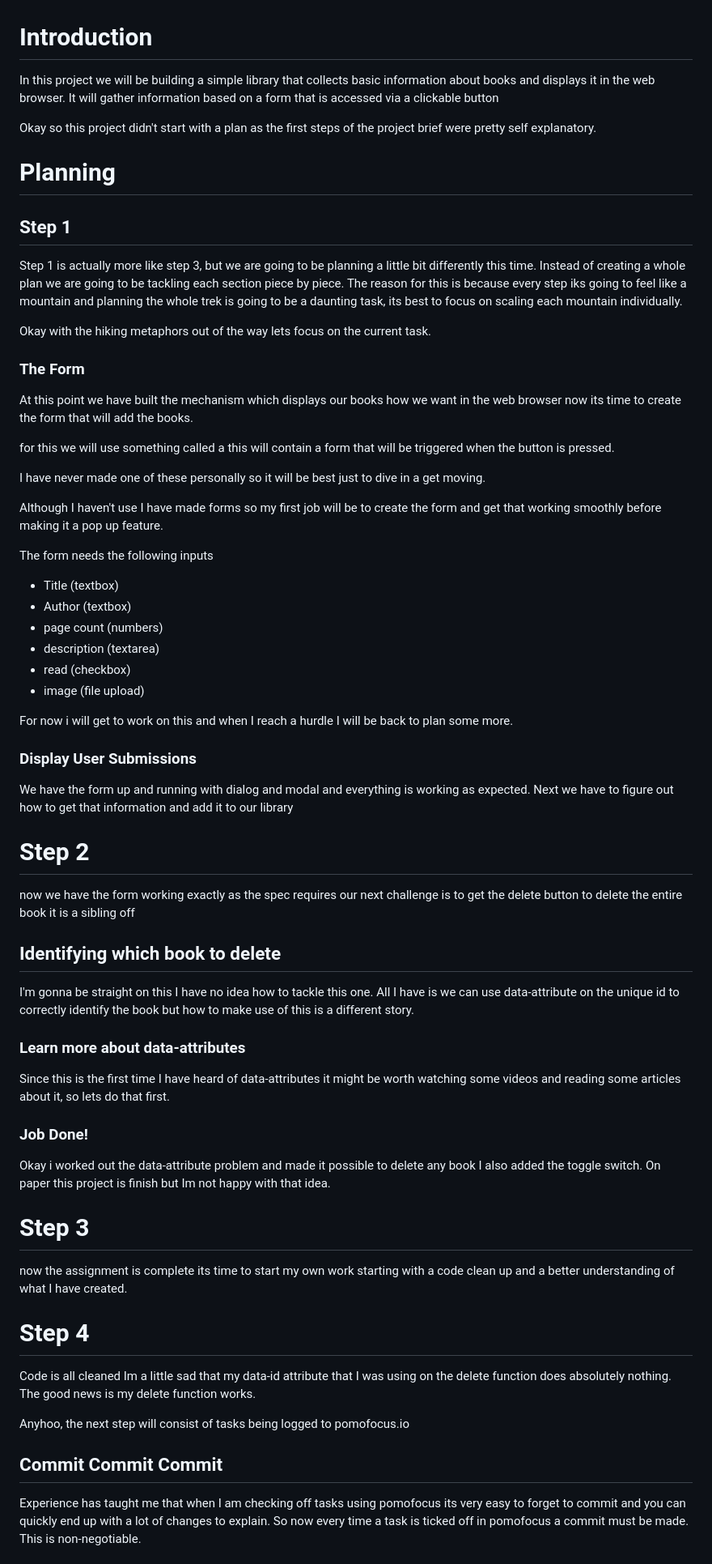
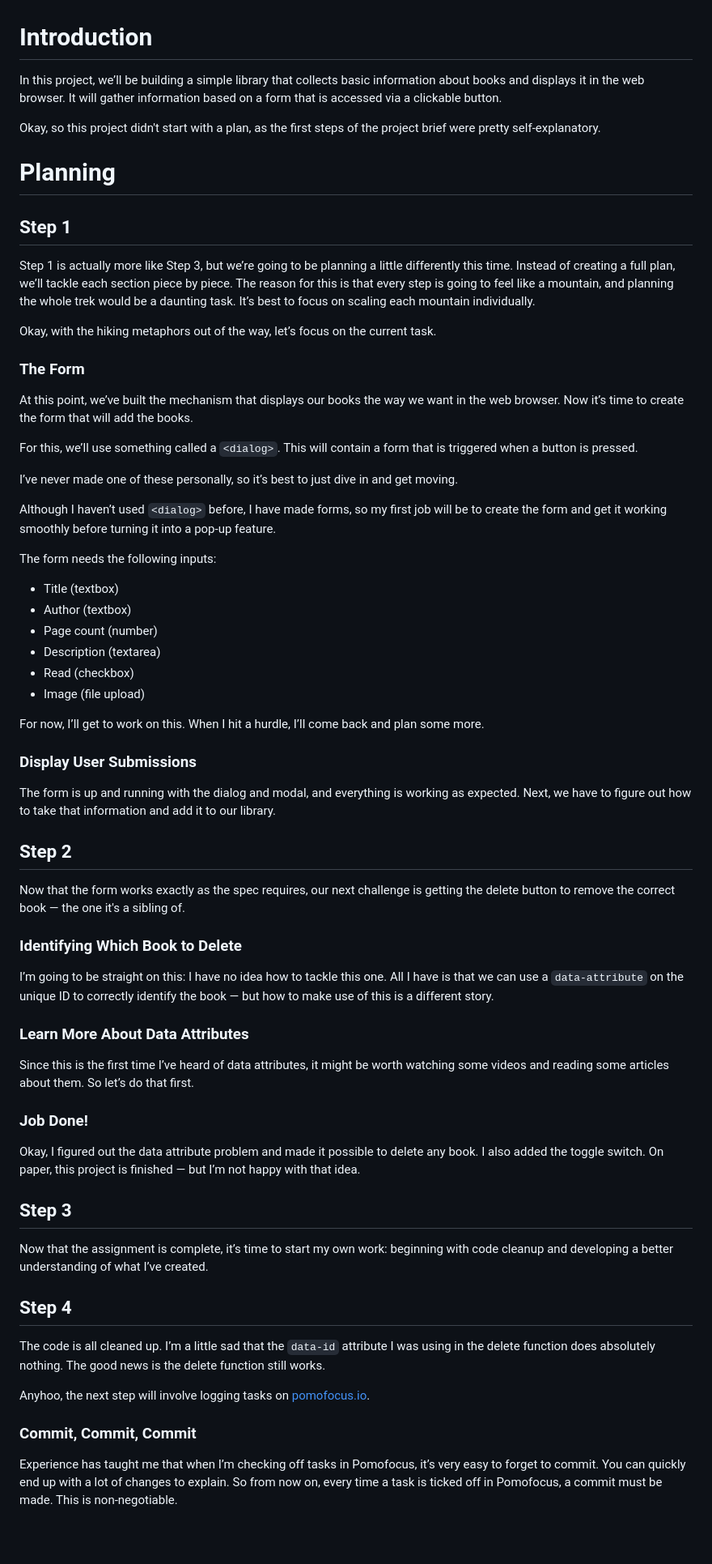
Before and after one commit to Grimshady1990/library, a Markdown page: assets/notes/PLAN.md, the part around the change printed below. Shown: that part at 81% size. Rendered like a GitHub page; blank space fills up the shorter version.

Commit message:
Clean up grammar and punctuation

```diff
--- a/assets/notes/PLAN.md
+++ b/assets/notes/PLAN.md
@@ -1,70 +1,69 @@
 # Introduction
 
-In this project we will be building a simple library that collects basic information about books and displays it in the web browser. It will gather information based on a form that is accessed via a clickable button
+In this project, we’ll be building a simple library that collects basic information about books and displays it in the web browser. It will gather information based on a form that is accessed via a clickable button.
 
-Okay so this project didn't start with a plan as the first steps of the project brief were pretty self explanatory.
+Okay, so this project didn't start with a plan, as the first steps of the project brief were pretty self-explanatory.
 
 # Planning
 
 ## Step 1
 
-Step 1 is actually more like step 3, but we are going to be planning a little bit differently this time. Instead of creating a whole plan we are going to be tackling each section piece by piece. The reason for this is because every step iks going to feel like a mountain and planning the whole trek is going to be a daunting task, its best to focus on scaling each mountain individually.
+Step 1 is actually more like Step 3, but we’re going to be planning a little differently this time. Instead of creating a full plan, we’ll tackle each section piece by piece. The reason for this is that every step is going to feel like a mountain, and planning the whole trek would be a daunting task. It’s best to focus on scaling each mountain individually.
 
-Okay with the hiking metaphors out of the way lets focus on the current task.
+Okay, with the hiking metaphors out of the way, let’s focus on the current task.
 
 ### The Form
 
-At this point we have built the mechanism which displays our books how we want in the web browser now its time to create the form that will add the books.
+At this point, we’ve built the mechanism that displays our books the way we want in the web browser. Now it’s time to create the form that will add the books.
 
-for this we will use something called a <dialog> this will contain a form that will be triggered when the button is pressed.
+For this, we’ll use something called a `<dialog>`. This will contain a form that is triggered when a button is pressed.
 
-I have never made one of these personally so it will be best just to dive in a get moving.
+I’ve never made one of these personally, so it’s best to just dive in and get moving.
 
-Although I haven't use <dialog> I have made forms so my first job will be to create the form and get that working smoothly before making it a pop up feature.
+Although I haven’t used `<dialog>` before, I have made forms, so my first job will be to create the form and get it working smoothly before turning it into a pop-up feature.
 
-The form needs the following inputs
+The form needs the following inputs:
 
-- Title (textbox)
-- Author (textbox)
-- page count (numbers)
-- description (textarea)
-- read (checkbox)
-- image (file upload)
+* Title (textbox)
+* Author (textbox)
+* Page count (number)
+* Description (textarea)
+* Read (checkbox)
+* Image (file upload)
 
-For now i will get to work on this and when I reach a hurdle I will be back to plan some more.
+For now, I’ll get to work on this. When I hit a hurdle, I’ll come back and plan some more.
 
 ### Display User Submissions
 
-We have the form up and running with dialog and modal and everything is working as expected. Next we have to figure out how to get that information and add it to our library
+The form is up and running with the dialog and modal, and everything is working as expected. Next, we have to figure out how to take that information and add it to our library.
 
-# Step 2
+## Step 2
 
-now we have the form working exactly as the spec requires our next challenge is to get the delete button to delete the entire book it is a sibling off
+Now that the form works exactly as the spec requires, our next challenge is getting the delete button to remove the correct book — the one it's a sibling of.
 
-## Identifying which book to delete
+### Identifying Which Book to Delete
 
-I'm gonna be straight on this I have no idea how to tackle this one. All I have is we can use data-attribute on the unique id to correctly identify the book but how to make use of this is a different story.
+I’m going to be straight on this: I have no idea how to tackle this one. All I have is that we can use a `data-attribute` on the unique ID to correctly identify the book — but how to make use of this is a different story.
 
-### Learn more about data-attributes
+### Learn More About Data Attributes
 
-Since this is the first time I have heard of data-attributes it might be worth watching some videos and reading some articles about it, so lets do that first.
-
+Since this is the first time I’ve heard of data attributes, it might be worth watching some videos and reading some articles about them. So let’s do that first.
 
 ### Job Done!
 
-Okay i worked out the data-attribute problem and made it possible to delete any book I also added the toggle switch. On paper this project is finish but Im not happy with that idea.
+Okay, I figured out the data attribute problem and made it possible to delete any book. I also added the toggle switch. On paper, this project is finished — but I’m not happy with that idea.
 
-# Step 3
+## Step 3
 
-now the assignment is complete its time to start my own work starting with a code clean up and a better understanding of what I have created.
+Now that the assignment is complete, it’s time to start my own work: beginning with code cleanup and developing a better understanding of what I’ve created.
 
-# Step 4
+## Step 4
 
-Code is all cleaned Im a little sad that my data-id attribute that I was using on the delete function does absolutely nothing. The good news is my delete function works.
+The code is all cleaned up. I’m a little sad that the `data-id` attribute I was using in the delete function does absolutely nothing. The good news is the delete function still works.
 
-Anyhoo, the next step will consist of tasks being logged to pomofocus.io
+Anyhoo, the next step will involve logging tasks on [pomofocus.io](https://pomofocus.io).
 
-## Commit Commit Commit
+### Commit, Commit, Commit
 
-Experience has taught me that when I am checking off tasks using pomofocus its very easy to forget to commit and you can quickly end up with a lot of changes to explain. So now every time a task is ticked off in pomofocus a commit must be made. This is non-negotiable.
+Experience has taught me that when I’m checking off tasks in Pomofocus, it’s very easy to forget to commit. You can quickly end up with a lot of changes to explain. So from now on, every time a task is ticked off in Pomofocus, a commit must be made. This is non-negotiable.
 
```
Also changed, not shown: other parts of assets/notes/PLAN.md (+10 -4 lines).
